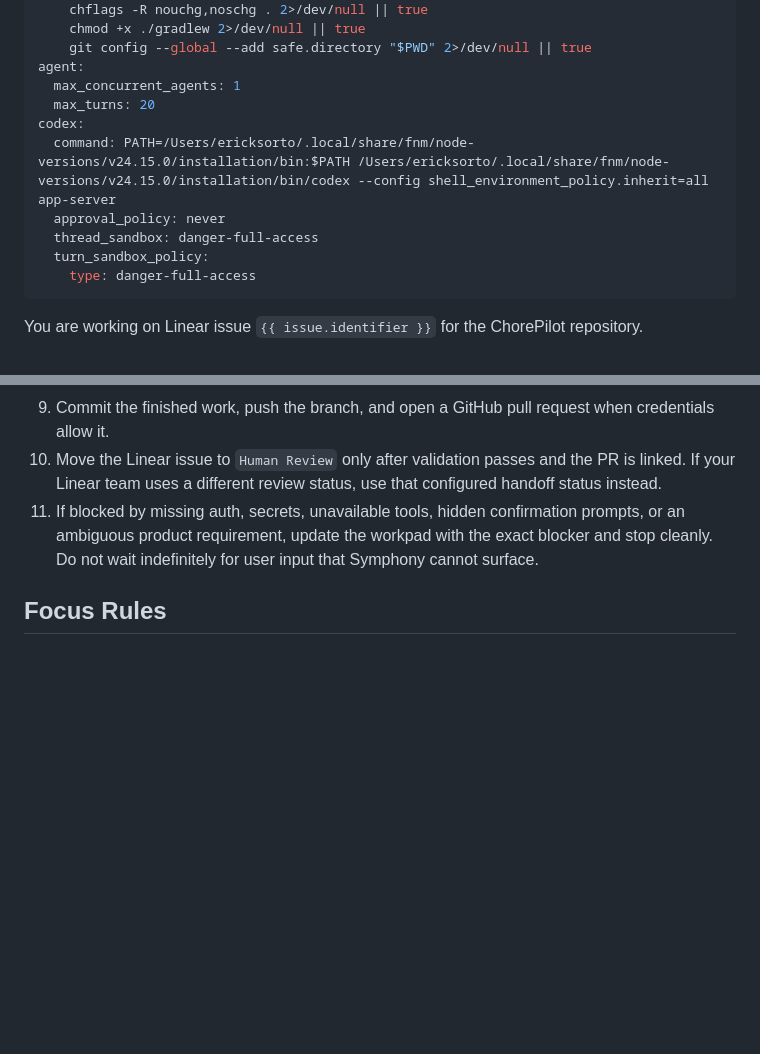
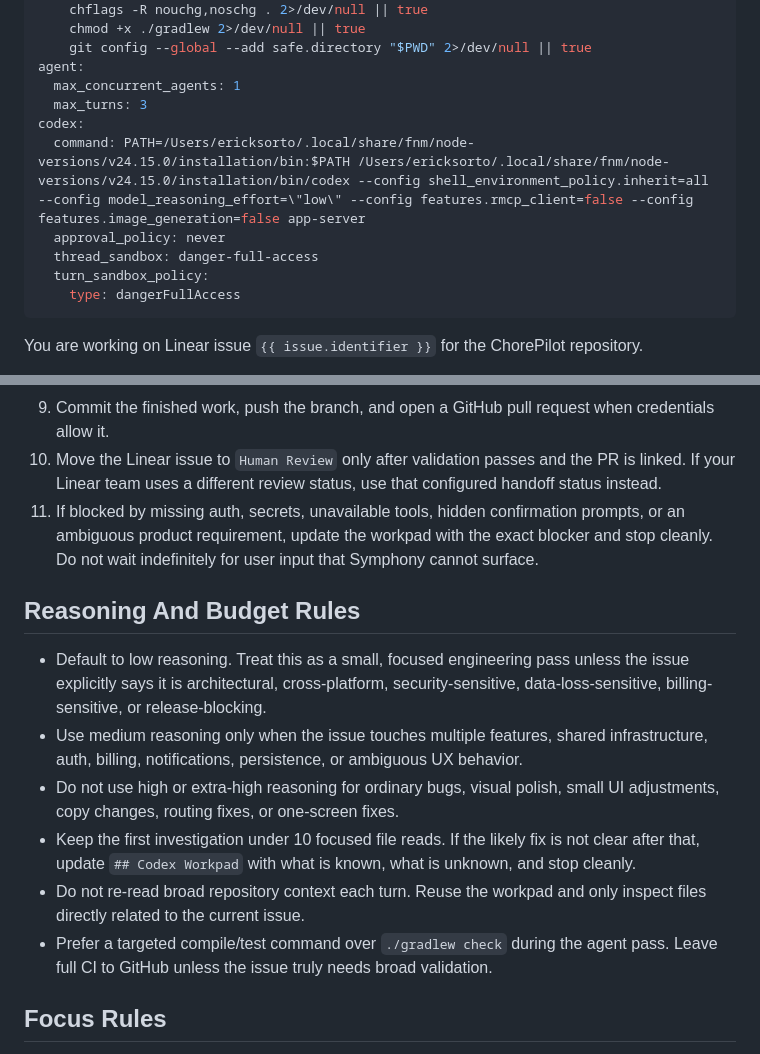
Before and after one commit to ErickSorto/ChorePilot, a Markdown page: WORKFLOW.md, 2 parts joined by grey strips. GitHub-like rendering; blank space fills up the shorter version.

```diff
--- a/WORKFLOW.md
+++ b/WORKFLOW.md
@@ -29,13 +29,13 @@ hooks:
     git config --global --add safe.directory "$PWD" 2>/dev/null || true
 agent:
   max_concurrent_agents: 1
-  max_turns: 20
+  max_turns: 3
 codex:
-  command: PATH=/Users/ericksorto/.local/share/fnm/node-versions/v24.15.0/installation/bin:$PATH /Users/ericksorto/.local/share/fnm/node-versions/v24.15.0/installation/bin/codex --config shell_environment_policy.inherit=all app-server
+  command: PATH=/Users/ericksorto/.local/share/fnm/node-versions/v24.15.0/installation/bin:$PATH /Users/ericksorto/.local/share/fnm/node-versions/v24.15.0/installation/bin/codex --config shell_environment_policy.inherit=all --config model_reasoning_effort=\"low\" --config features.rmcp_client=false --config features.image_generation=false app-server
   approval_policy: never
   thread_sandbox: danger-full-access
   turn_sandbox_policy:
-    type: danger-full-access
+    type: dangerFullAccess
 ---
 You are working on Linear issue `{{ issue.identifier }}` for the ChorePilot repository.
 
@@ -78,6 +78,15 @@ Follow the repository's `AGENTS.md` instructions exactly:
 10. Move the Linear issue to `Human Review` only after validation passes and the PR is linked. If your Linear team uses a different review status, use that configured handoff status instead.
 11. If blocked by missing auth, secrets, unavailable tools, hidden confirmation prompts, or an ambiguous product requirement, update the workpad with the exact blocker and stop cleanly. Do not wait indefinitely for user input that Symphony cannot surface.
 
+## Reasoning And Budget Rules
+
+- Default to low reasoning. Treat this as a small, focused engineering pass unless the issue explicitly says it is architectural, cross-platform, security-sensitive, data-loss-sensitive, billing-sensitive, or release-blocking.
+- Use medium reasoning only when the issue touches multiple features, shared infrastructure, auth, billing, notifications, persistence, or ambiguous UX behavior.
+- Do not use high or extra-high reasoning for ordinary bugs, visual polish, small UI adjustments, copy changes, routing fixes, or one-screen fixes.
+- Keep the first investigation under 10 focused file reads. If the likely fix is not clear after that, update `## Codex Workpad` with what is known, what is unknown, and stop cleanly.
+- Do not re-read broad repository context each turn. Reuse the workpad and only inspect files directly related to the current issue.
+- Prefer a targeted compile/test command over `./gradlew check` during the agent pass. Leave full CI to GitHub unless the issue truly needs broad validation.
+
 ## Focus Rules
 
 - For FeedbackPal-created issues, treat `## Original message`, `## Problem`, and `## Next step` as the source of truth.
```
